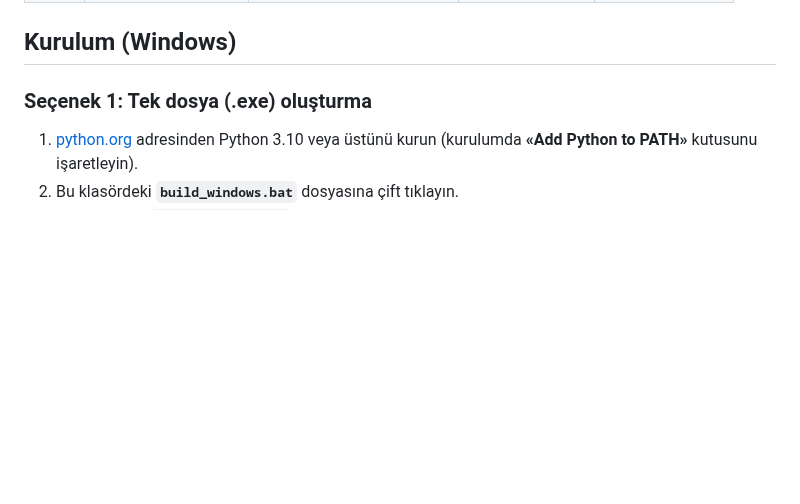
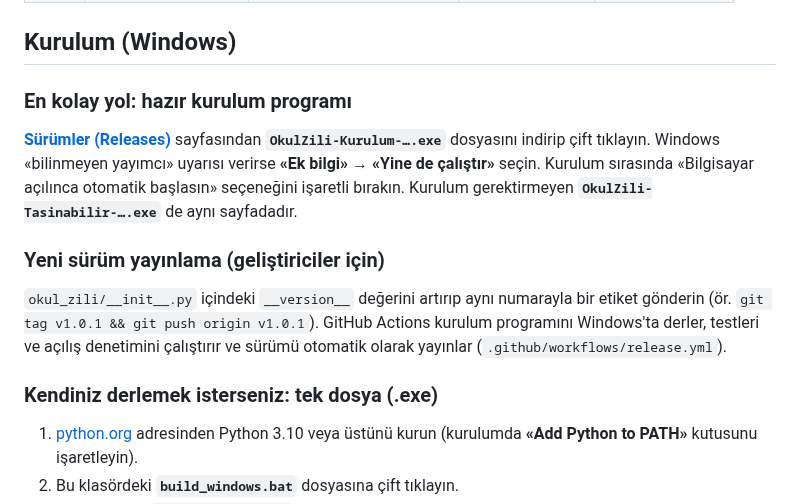
Before and after one commit to PrintGoldenMan/paksoy-okul-zili, a Markdown page: README.md, the part around the change. Drawn GitHub-style; blank space fills up the shorter version.

```diff
--- a/README.md
+++ b/README.md
@@ -69,7 +69,20 @@ Okulun 10G ders programına göre (Pazartesi–Cuma):
 
 ## Kurulum (Windows)
 
-### Seçenek 1: Tek dosya (.exe) oluşturma
+### En kolay yol: hazır kurulum programı
+
+[**Sürümler (Releases)**](../../releases/latest) sayfasından **`OkulZili-Kurulum-….exe`** dosyasını indirip
+çift tıklayın. Windows «bilinmeyen yayımcı» uyarısı verirse **«Ek bilgi» → «Yine de çalıştır»** seçin.
+Kurulum sırasında «Bilgisayar açılınca otomatik başlasın» seçeneğini işaretli bırakın.
+Kurulum gerektirmeyen **`OkulZili-Tasinabilir-….exe`** de aynı sayfadadır.
+
+### Yeni sürüm yayınlama (geliştiriciler için)
+
+`okul_zili/__init__.py` içindeki `__version__` değerini artırıp aynı numarayla bir etiket gönderin
+(ör. `git tag v1.0.1 && git push origin v1.0.1`). GitHub Actions kurulum programını Windows'ta derler,
+testleri ve açılış denetimini çalıştırır ve sürümü otomatik olarak yayınlar (`.github/workflows/release.yml`).
+
+### Kendiniz derlemek isterseniz: tek dosya (.exe)
 
 1. [python.org](https://www.python.org/downloads/) adresinden Python 3.10 veya üstünü kurun
    (kurulumda **«Add Python to PATH»** kutusunu işaretleyin).
```
Also changed, not shown: installer/SURUM_NOTLARI.md (added, +18 -0 lines), assets/okul_zili.png (added), 7 other files.
